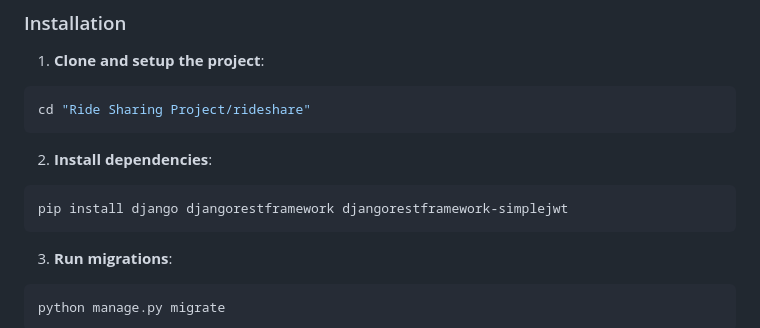
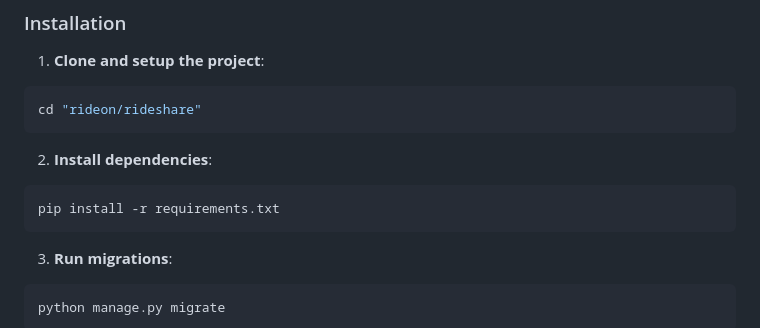
Before and after one commit to Gentwocoder/rideon, a Markdown page: README.md, the part around the change. Rendered like a GitHub page.

Commit message:
project rideon

````diff
--- a/README.md
+++ b/README.md
@@ -54,12 +54,12 @@ A modern, full-stack ride sharing platform built with Django REST Framework and
 
 1. **Clone and setup the project**:
 ```bash
-cd "Ride Sharing Project/rideshare"
+cd "rideon/rideshare"
 ```
 
 2. **Install dependencies**:
 ```bash
-pip install django djangorestframework djangorestframework-simplejwt
+pip install -r requirements.txt
 ```
 
 3. **Run migrations**:
````
